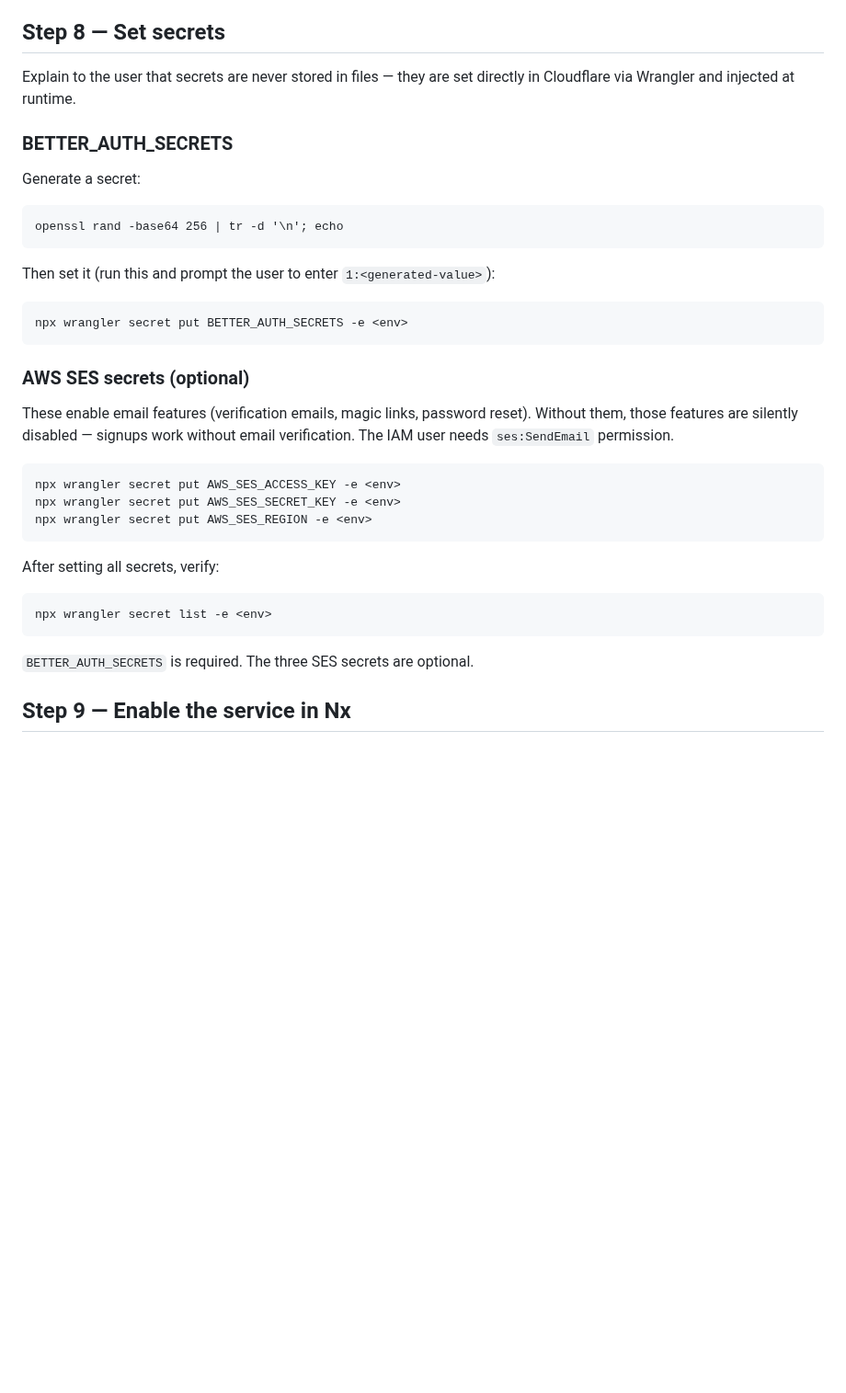
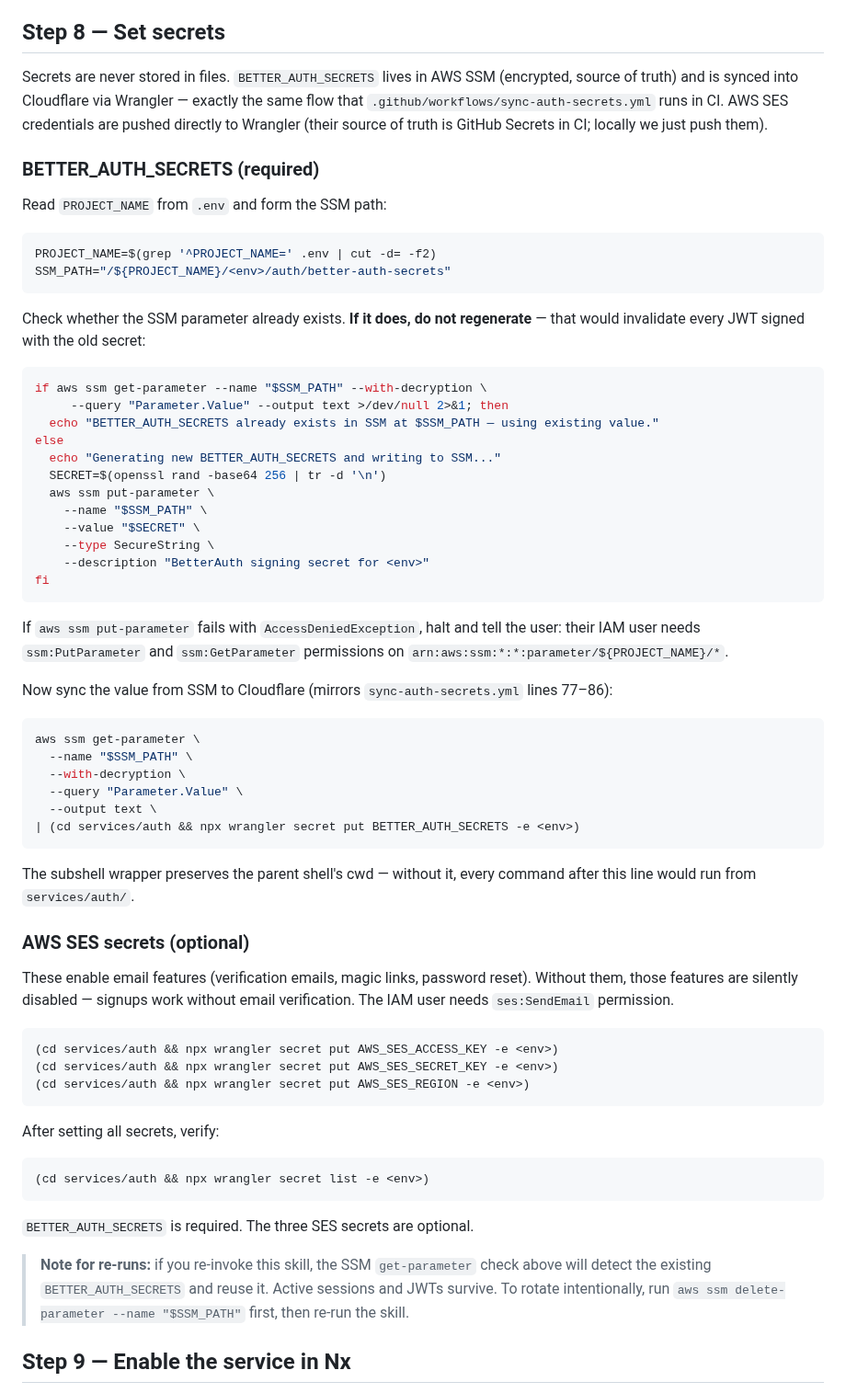
Before and after one commit to barrysteyn/nx-launchpad, a Markdown page: .claude/commands/setup-auth-service.md, the part around the change. Shown at 92% size. Drawn GitHub-style; blank space fills up the shorter version.

Commit message:
fix(setup-auth-service): write BETTER_AUTH_SECRETS to SSM and wrap wrangler in subshells
Two related fixes to Step 8:

1. BETTER_AUTH_SECRETS now uses AWS SSM as the source of truth (matching
   sync-auth-secrets.yml). The skill checks for an existing SSM parameter
   first, generating only if absent (preserves JWTs across re-runs), then
   pipes the SSM value into wrangler — the same flow CI runs.

2. Every npx wrangler invocation is wrapped in a subshell so cwd is
   restored after the command. Without this, the skill leaks cwd into
   services/auth and breaks every subsequent step in /onboard.

Co-Authored-By: Claude Opus 4.7 (1M context) <noreply@anthropic.com>

````diff
--- a/.claude/commands/setup-auth-service.md
+++ b/.claude/commands/setup-auth-service.md
@@ -96,36 +96,68 @@ This builds the app, runs Terraform (idempotent), and deploys to Cloudflare. The
 
 ## Step 8 — Set secrets
 
-Explain to the user that secrets are never stored in files — they are set directly in Cloudflare via Wrangler and injected at runtime.
+Secrets are never stored in files. `BETTER_AUTH_SECRETS` lives in AWS SSM (encrypted, source of truth) and is synced into Cloudflare via Wrangler — exactly the same flow that `.github/workflows/sync-auth-secrets.yml` runs in CI. AWS SES credentials are pushed directly to Wrangler (their source of truth is GitHub Secrets in CI; locally we just push them).
 
-### BETTER_AUTH_SECRETS
+### BETTER_AUTH_SECRETS (required)
 
-Generate a secret:
-```
-openssl rand -base64 256 | tr -d '\n'; echo
+Read `PROJECT_NAME` from `.env` and form the SSM path:
+
+```bash
+PROJECT_NAME=$(grep '^PROJECT_NAME=' .env | cut -d= -f2)
+SSM_PATH="/${PROJECT_NAME}/<env>/auth/better-auth-secrets"
 ```
 
-Then set it (run this and prompt the user to enter `1:<generated-value>`):
+Check whether the SSM parameter already exists. **If it does, do not regenerate** — that would invalidate every JWT signed with the old secret:
+
+```bash
+if aws ssm get-parameter --name "$SSM_PATH" --with-decryption \
+     --query "Parameter.Value" --output text >/dev/null 2>&1; then
+  echo "BETTER_AUTH_SECRETS already exists in SSM at $SSM_PATH — using existing value."
+else
+  echo "Generating new BETTER_AUTH_SECRETS and writing to SSM..."
+  SECRET=$(openssl rand -base64 256 | tr -d '\n')
+  aws ssm put-parameter \
+    --name "$SSM_PATH" \
+    --value "$SECRET" \
+    --type SecureString \
+    --description "BetterAuth signing secret for <env>"
+fi
 ```
-npx wrangler secret put BETTER_AUTH_SECRETS -e <env>
+
+If `aws ssm put-parameter` fails with `AccessDeniedException`, halt and tell the user: their IAM user needs `ssm:PutParameter` and `ssm:GetParameter` permissions on `arn:aws:ssm:*:*:parameter/${PROJECT_NAME}/*`.
+
+Now sync the value from SSM to Cloudflare (mirrors `sync-auth-secrets.yml` lines 77–86):
+
+```bash
+aws ssm get-parameter \
+  --name "$SSM_PATH" \
+  --with-decryption \
+  --query "Parameter.Value" \
+  --output text \
+| (cd services/auth && npx wrangler secret put BETTER_AUTH_SECRETS -e <env>)
 ```
+
+The subshell wrapper preserves the parent shell's cwd — without it, every command after this line would run from `services/auth/`.
 
 ### AWS SES secrets (optional)
 
 These enable email features (verification emails, magic links, password reset). Without them, those features are silently disabled — signups work without email verification. The IAM user needs `ses:SendEmail` permission.
 
 ```
-npx wrangler secret put AWS_SES_ACCESS_KEY -e <env>
-npx wrangler secret put AWS_SES_SECRET_KEY -e <env>
-npx wrangler secret put AWS_SES_REGION -e <env>
+(cd services/auth && npx wrangler secret put AWS_SES_ACCESS_KEY -e <env>)
+(cd services/auth && npx wrangler secret put AWS_SES_SECRET_KEY -e <env>)
+(cd services/auth && npx wrangler secret put AWS_SES_REGION -e <env>)
 ```
 
 After setting all secrets, verify:
+
 ```
-npx wrangler secret list -e <env>
+(cd services/auth && npx wrangler secret list -e <env>)
 ```
 
 `BETTER_AUTH_SECRETS` is required. The three SES secrets are optional.
+
+> **Note for re-runs:** if you re-invoke this skill, the SSM `get-parameter` check above will detect the existing `BETTER_AUTH_SECRETS` and reuse it. Active sessions and JWTs survive. To rotate intentionally, run `aws ssm delete-parameter --name "$SSM_PATH"` first, then re-run the skill.
 
 ## Step 9 — Enable the service in Nx
 
````
